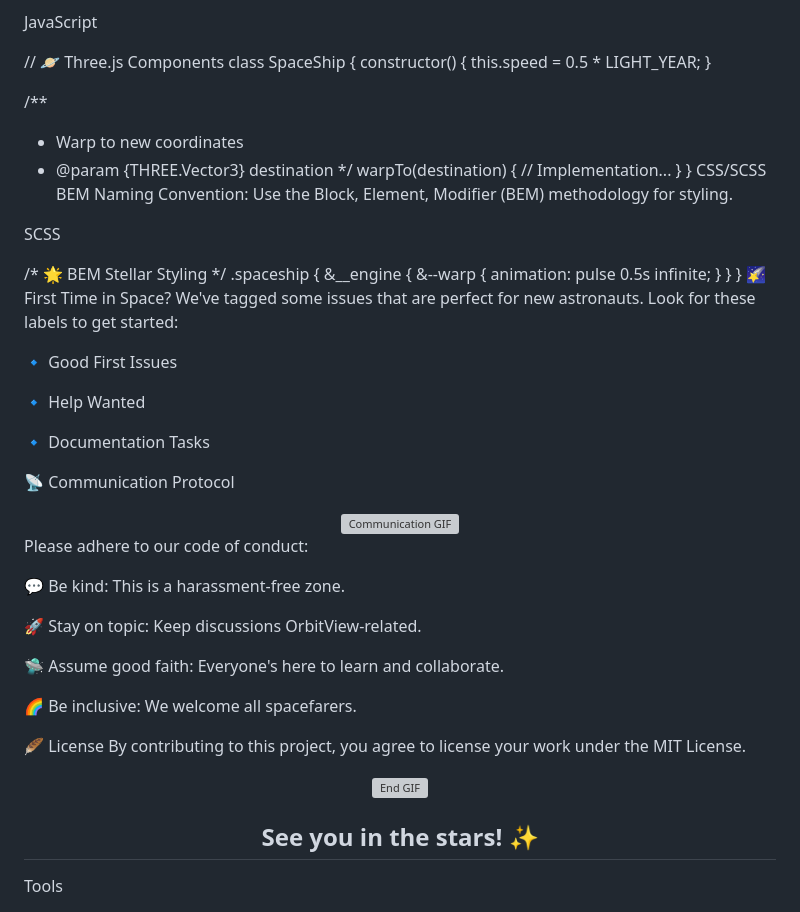
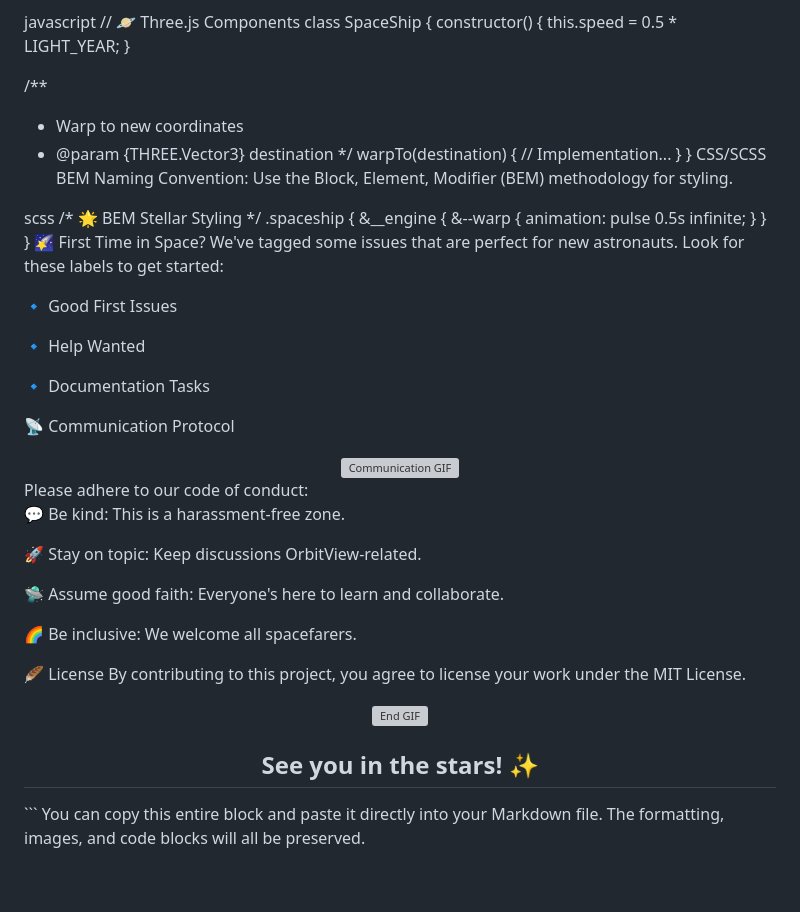
Before and after one commit to sagarmaharana11/OrbitView, a Markdown page: CONTRIBUTING.md, the part around the change printed below. Rendered like a GitHub page; blank space fills up the shorter version; grey boxes are pictures that could not be loaded.

````diff
--- a/CONTRIBUTING.md
+++ b/CONTRIBUTING.md
@@ -98,8 +81,7 @@ We follow a consistent code style to keep the project clean and maintainable.
 JavaScript
 Class-based Structure: Use clear, well-defined classes for components.
 
-JavaScript
-
+javascript
 // 🪐 Three.js Components
 class SpaceShip {
   constructor() {
@@ -117,8 +99,7 @@ class SpaceShip {
 CSS/SCSS
 BEM Naming Convention: Use the Block, Element, Modifier (BEM) methodology for styling.
 
-SCSS
-
+scss
 /* 🌟 BEM Stellar Styling */
 .spaceship {
   &__engine {
@@ -137,10 +118,7 @@ We've tagged some issues that are perfect for new astronauts. Look for these lab
 🔹 Documentation Tasks
 
 📡 Communication Protocol
-<div align="center">
-<img src="https://media.giphy.com/media/v1.Y2lkPTc5MGI3NjExcW5xZ3V2a3FhY3Z3b3VxZ2V6Y2J6eGZ1NnR0dGJtYzBmZ3Z0eSZlcD12MV9pbnRlcm5hbF9naWZfYnlfaWQmY3Q9Zw/xT5LMHxhOfscxPfIfm/giphy.gif" width="300" alt="Communication GIF">
-</div>
-
+<div align="center"> <img src="https://media.giphy.com/media/v1.Y2lkPTc5MGI3NjExcW5xZ3V2a3FhY3Z3b3VxZ2V6Y2J6eGZ1NnR0dGJtYzBmZ3Z0eSZlcD12MV9pbnRlcm5hbF9naWZfYnlfaWQmY3Q9Zw/xT5LMHxhOfscxPfIfm/giphy.gif" width="300" alt="Communication GIF"> </div>
 Please adhere to our code of conduct:
 
 💬 Be kind: This is a harassment-free zone.
@@ -154,20 +132,5 @@ Please adhere to our code of conduct:
 🪶 License
 By contributing to this project, you agree to license your work under the MIT License.
 
-<div align="center">
-<img src="https://media.giphy.com/media/v1.Y2lkPTc5MGI3NjExcW5xZ3V2a3FhY3Z3b3VxZ2V6Y2J6eGZ1NnR0dGJtYzBmZ3Z0eSZlcD12MV9pbnRlcm5hbF9naWZfYnlfaWQmY3Q9Zw/3ohs4kI2X9h7eWQzt2/giphy.gif" width="400" alt="End GIF">
-<h2>See you in the stars! ✨</h2>
-</div>
-
-
-
-
-
-
-
-
-
-
-
-
-Tools
+<div align="center"> <img src="https://media.giphy.com/media/v1.Y2lkPTc5MGI3NjExcW5xZ3V2a3FhY3Z3b3VxZ2V6Y2J6eGZ1NnR0dGJtYzBmZ3Z0eSZlcD12MV9pbnRlcm5hbF9naWZfYnlfaWQmY3Q9Zw/3ohs4kI2X9h7eWQzt2/giphy.gif" width="400" alt="End GIF"> <h2>See you in the stars! ✨</h2> </div> ```
+You can copy this entire block and paste it directly into your Markdown file. The formatting, images, and code blocks will all be preserved.
````
Also changed, not shown: other parts of CONTRIBUTING.md (+22 -39 lines).
